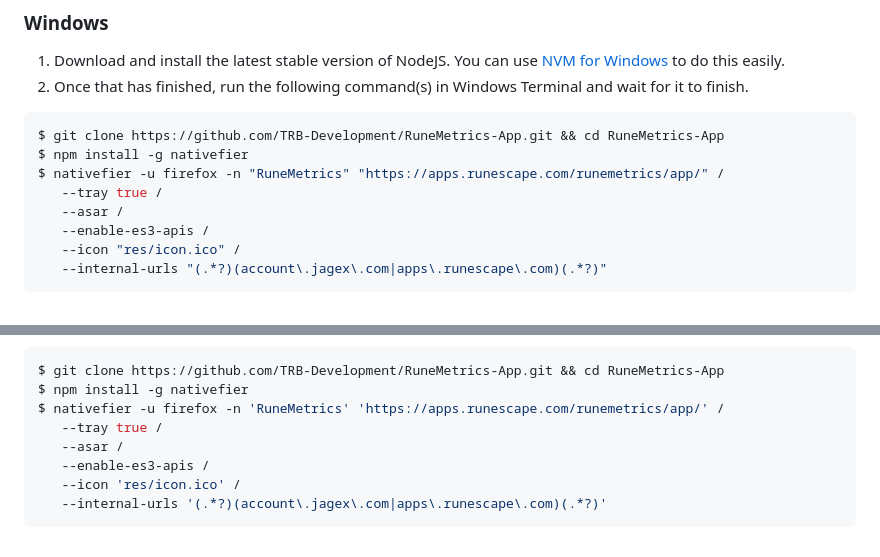
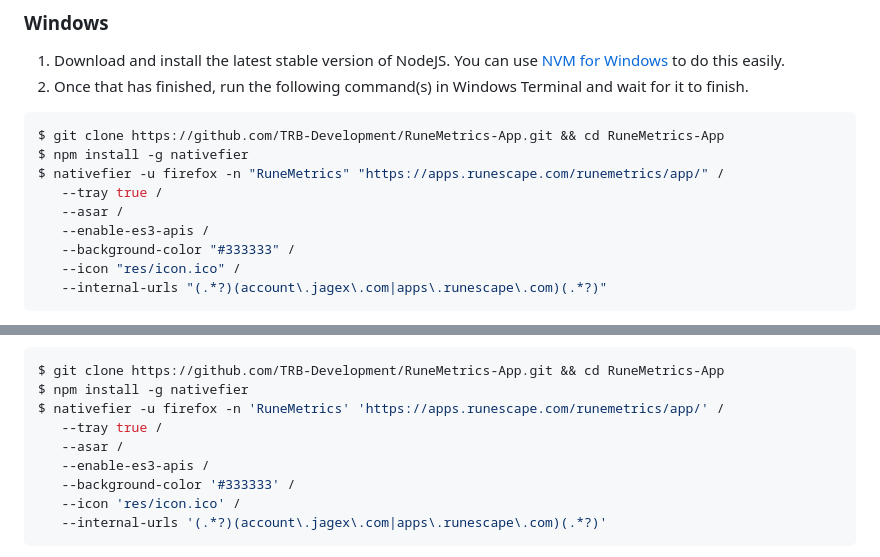
Before and after one commit to TBR-Development/RuneMetrics-App, a Markdown page: README.md, 2 parts joined by grey strips. GitHub-like rendering.

Commit message:
:recycle: Update README.md

````diff
--- a/README.md
+++ b/README.md
@@ -20,6 +20,7 @@ The following instructions will explain how to use these scripts to compile and
     --tray true /
     --asar /
     --enable-es3-apis /
+    --background-color "#333333" /
     --icon "res/icon.ico" /
     --internal-urls "(.*?)(account\.jagex\.com|apps\.runescape\.com)(.*?)"
  ```
@@ -36,6 +37,7 @@ The following instructions will explain how to use these scripts to compile and
     --tray true /
     --asar /
     --enable-es3-apis /
+    --background-color '#333333' /
     --icon 'res/icon.ico' /
     --internal-urls '(.*?)(account\.jagex\.com|apps\.runescape\.com)(.*?)'
  ```
````
